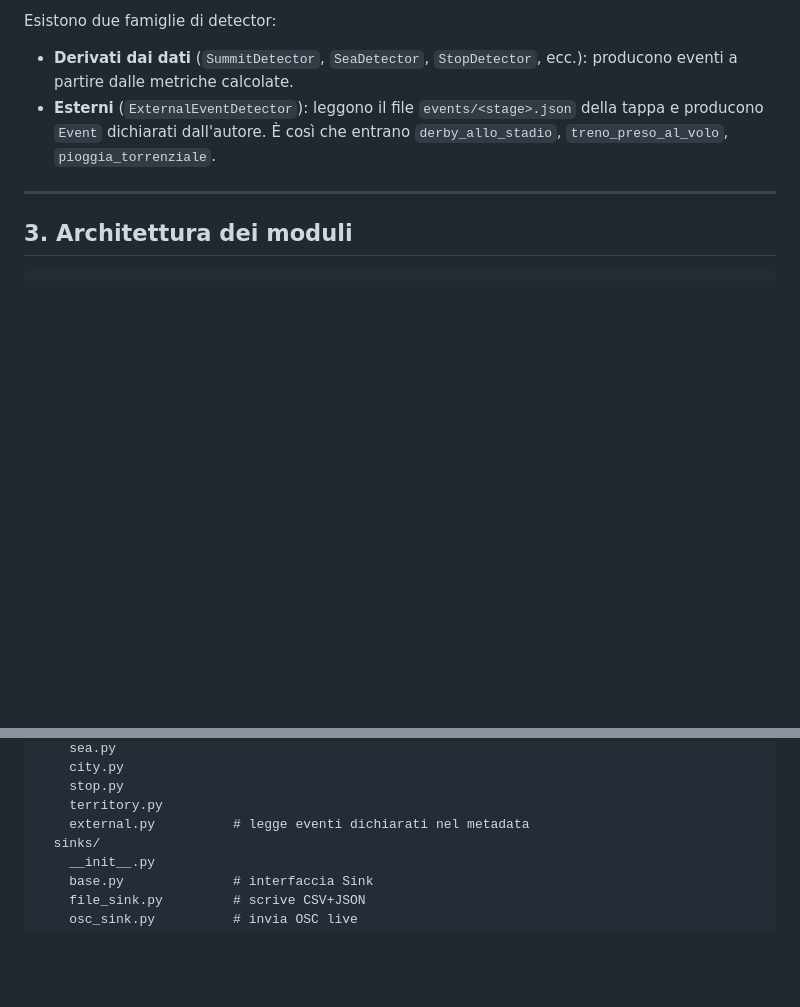
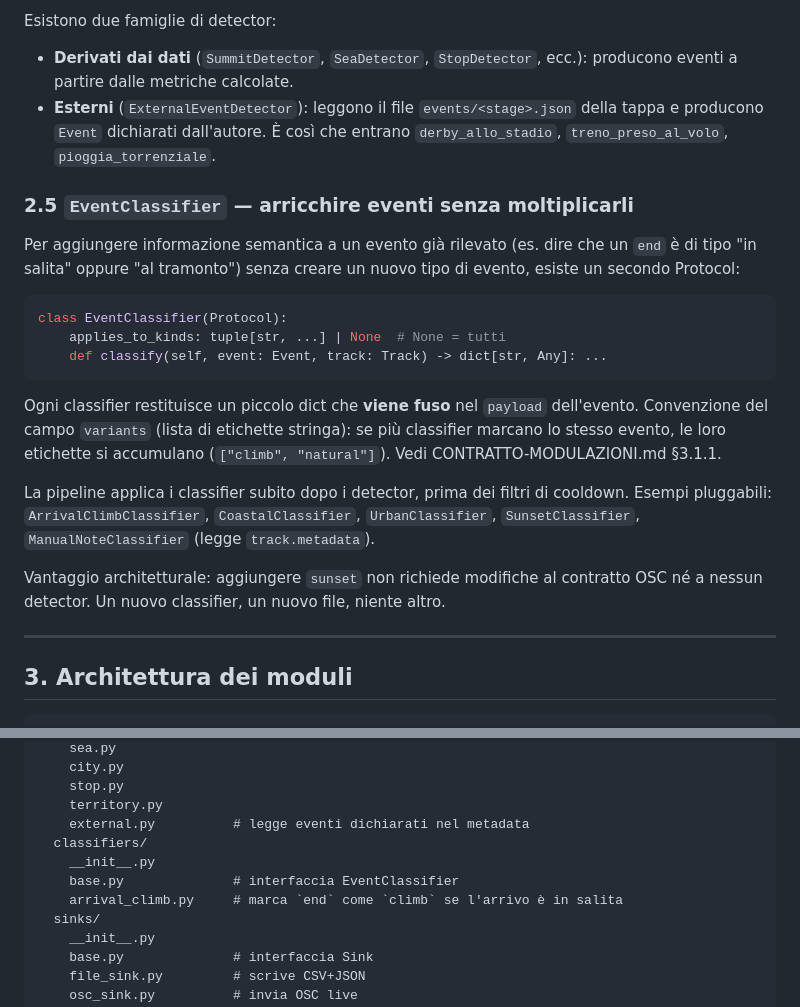
Before and after one commit to musterchef/atlantida, a Markdown page: doc/IMPLEMENTAZIONE.md, 2 parts joined by grey strips. Drawn GitHub-style; blank space fills up the shorter version.

````diff
--- a/doc/IMPLEMENTAZIONE.md
+++ b/doc/IMPLEMENTAZIONE.md
@@ -109,6 +109,22 @@ Esistono due famiglie di detector:
 - **Derivati dai dati** (`SummitDetector`, `SeaDetector`, `StopDetector`, ecc.): producono eventi a partire dalle metriche calcolate.
 - **Esterni** (`ExternalEventDetector`): leggono il file `events/<stage>.json` della tappa e producono `Event` dichiarati dall'autore. È così che entrano `derby_allo_stadio`, `treno_preso_al_volo`, `pioggia_torrenziale`.
 
+### 2.5 `EventClassifier` — arricchire eventi senza moltiplicarli
+
+Per aggiungere informazione semantica a un evento già rilevato (es. dire che un `end` è di tipo "in salita" oppure "al tramonto") senza creare un nuovo tipo di evento, esiste un secondo Protocol:
+
+```python
+class EventClassifier(Protocol):
+    applies_to_kinds: tuple[str, ...] | None  # None = tutti
+    def classify(self, event: Event, track: Track) -> dict[str, Any]: ...
+```
+
+Ogni classifier restituisce un piccolo dict che **viene fuso** nel `payload` dell'evento. Convenzione del campo `variants` (lista di etichette stringa): se più classifier marcano lo stesso evento, le loro etichette si accumulano (`["climb", "natural"]`). Vedi CONTRATTO-MODULAZIONI.md §3.1.1.
+
+La pipeline applica i classifier subito dopo i detector, prima dei filtri di cooldown. Esempi pluggabili: `ArrivalClimbClassifier`, `CoastalClassifier`, `UrbanClassifier`, `SunsetClassifier`, `ManualNoteClassifier` (legge `track.metadata`).
+
+Vantaggio architetturale: aggiungere `sunset` non richiede modifiche al contratto OSC né a nessun detector. Un nuovo classifier, un nuovo file, niente altro.
+
 ---
 
 ## 3. Architettura dei moduli
@@ -139,6 +155,10 @@ src/desnivel/
     stop.py
     territory.py
     external.py          # legge eventi dichiarati nel metadata
+  classifiers/
+    __init__.py
+    base.py              # interfaccia EventClassifier
+    arrival_climb.py     # marca `end` come `climb` se l'arrivo è in salita
   sinks/
     __init__.py
     base.py              # interfaccia Sink
````
Also changed, not shown: doc/CONTRATTO-MODULAZIONI.md (+36 -4 lines).
